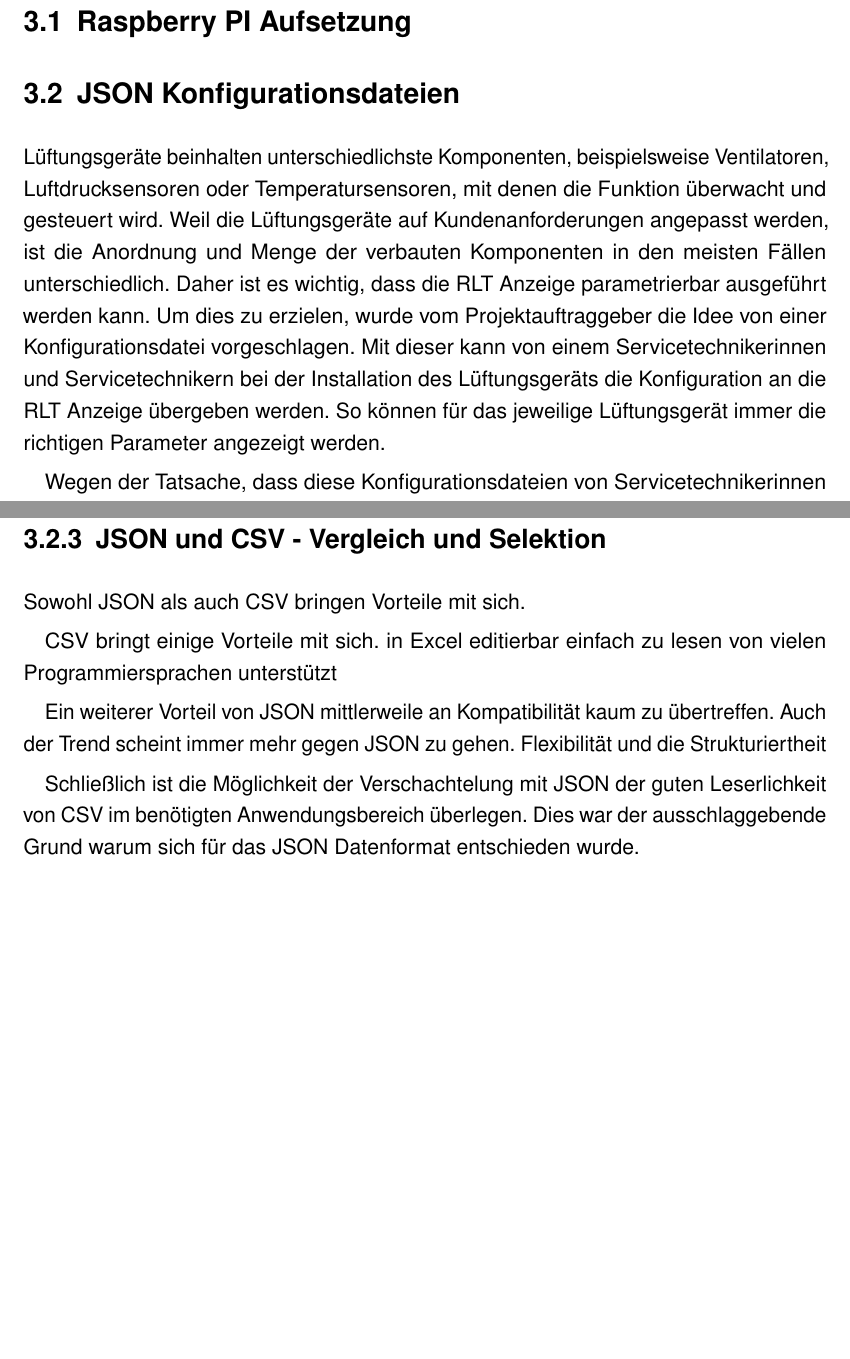
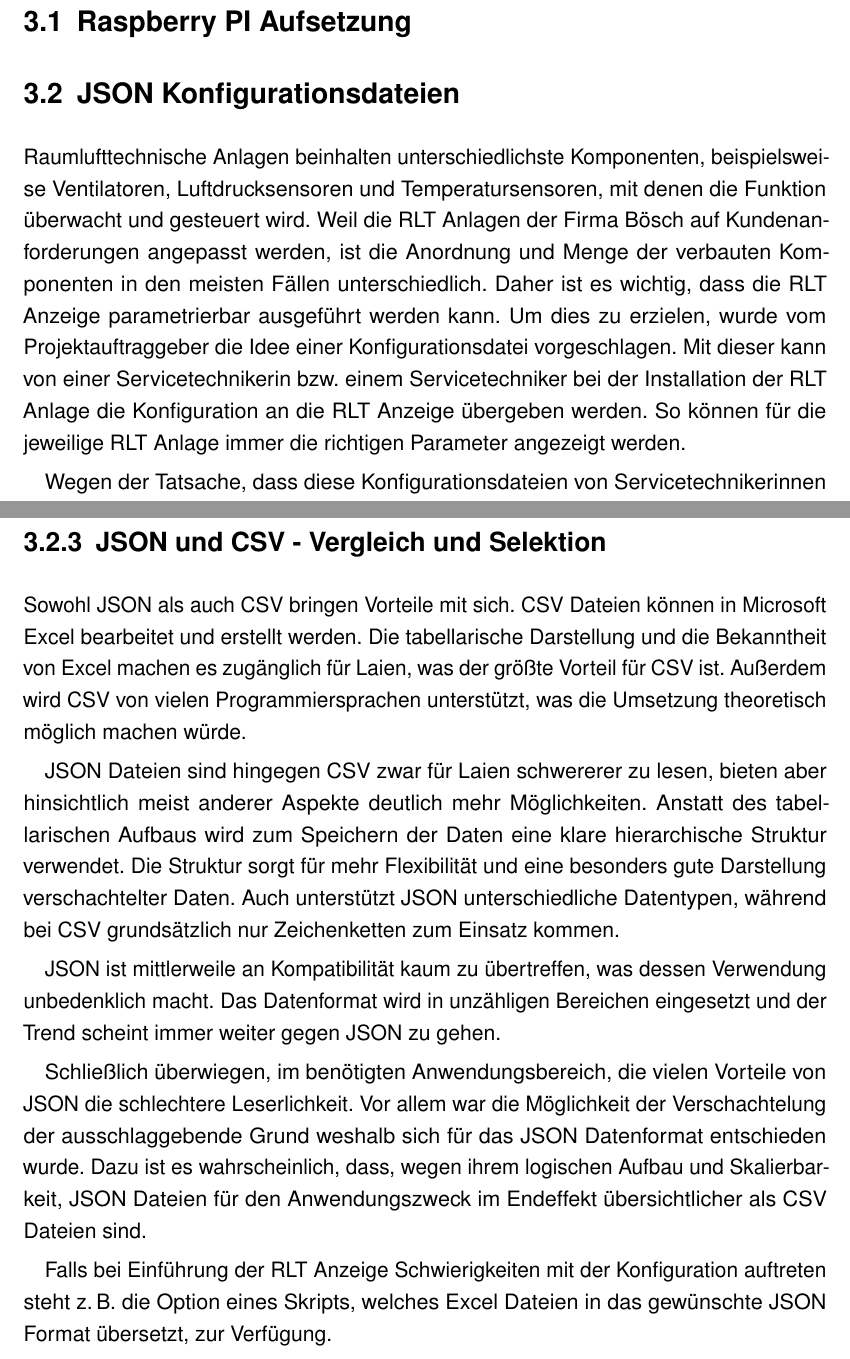
Before and after one commit to DevGnomino/DA_LaTeX_Template_HTL_Dornbirn, a LaTeX thesis (WI_DA_5bWI_Fenkart_Mangeng_Pezze_Schneider.tex, which reads Acronyms.tex, json_csv.tex): two parts of pages 23 and 29 of 51, joined at a grey line, cut so that both start at the same text, the shorter picture padded with empty space. Compiled offline with pdfLaTeX.

Commit message:
json csv entscheidung fertig

```diff
--- a/Acronyms.tex
+++ b/Acronyms.tex
@@ -44,10 +44,15 @@ extra = {[\officialeuro{}]},
 }
 
 \DeclareAcronym{rltanlage}{
-	short = RLT-Anlage,
+	short = RLT Anlage,
 	long  = raumlufttechnische Anlage,
-	short-plural = RLT-Anlagen,
+	short-plural = RLT Anlagen,
 	long-plural = raumlufttechnische Anlagen,
+}
+
+\DeclareAcronym{rltanlagen}{
+	short = RLT Anlagen,
+	long  = raumlufttechnische Anlagen,
 }
 
 \DeclareAcronym{gui}{
--- a/json_csv.tex
+++ b/json_csv.tex
@@ -1,4 +1,4 @@
-Lüftungsgeräte beinhalten unterschiedlichste Komponenten, beispielsweise Ventilatoren, Luftdrucksensoren oder Temperatursensoren, mit denen die Funktion überwacht und gesteuert wird. Weil die Lüftungsgeräte auf Kundenanforderungen angepasst werden, ist die Anordnung und Menge der verbauten Komponenten in den meisten Fällen unterschiedlich. Daher ist es wichtig, dass die \acs{rltanzeige} parametrierbar ausgeführt werden kann. Um dies zu erzielen, wurde vom Projektauftraggeber die Idee von einer Konfigurationsdatei vorgeschlagen. Mit dieser kann von einem  Servicetechnikerinnen und Servicetechnikern bei der Installation des Lüftungsgeräts die Konfiguration an die \acs{rltanzeige} übergeben werden. So können für das jeweilige Lüftungsgerät immer die richtigen Parameter angezeigt werden.
+Raumlufttechnische Anlagen beinhalten unterschiedlichste Komponenten, beispielsweise Ventilatoren, Luftdrucksensoren und Temperatursensoren, mit denen die Funktion überwacht und gesteuert wird. Weil die \acs{rltanlagen} der Firma Bösch auf Kundenanforderungen angepasst werden, ist die Anordnung und Menge der verbauten Komponenten in den meisten Fällen unterschiedlich. Daher ist es wichtig, dass die \acs{rltanzeige} parametrierbar ausgeführt werden kann. Um dies zu erzielen, wurde vom Projektauftraggeber die Idee einer Konfigurationsdatei vorgeschlagen. Mit dieser kann von einer  Servicetechnikerin \bzw einem Servicetechniker bei der Installation der \acs{rltanlage} die Konfiguration an die \acs{rltanzeige} übergeben werden. So können für die jeweilige \acs{rltanlage} immer die richtigen Parameter angezeigt werden.
 
 Wegen der Tatsache, dass diese Konfigurationsdateien von Servicetechnikerinnen und Servicetechnikern erstellt werden müssen, ist es wichtig, dass das gewählte Datenformat für Laien einfach zu verstehen ist. Daher lag die Entscheidung für das richtige Datenformat zwischen \acs{csv} und \acs{json}. Andere Formate  wie \acf{xml} wurden nicht in Erwägung gezogen, weil das Projektteam mit \acs{json} und \acs{csv} schon vertraut war. Darüber hinaus ist \acs{xml} im Vergleich zu \acs{json} für Laien schwerer zu lesen und schreiben, was es für die Anwendung ungeeignet macht.
 
@@ -97,17 +99,11 @@ Mithilfe dieser Syntax, kann man in \acs{json} folgende Strukturen umsetzen:
 \subsection{\acs{json} und \acs{csv} - Vergleich und Selektion}
 Sowohl \acs{json} als auch \acs{csv} bringen Vorteile mit sich.
+\acs{csv} Dateien können in Microsoft Excel bearbeitet und erstellt werden. Die tabellarische Darstellung und die Bekanntheit von Excel machen es zugänglich für Laien, was der größte Vorteil für \acs{csv} ist. Außerdem wird \acs{csv} von vielen Programmiersprachen unterstützt, was die Umsetzung theoretisch möglich machen würde.
 
-\acs{csv} bringt einige Vorteile mit sich.
-in Excel editierbar
-einfach zu lesen
-von vielen Programmiersprachen unterstützt
+\acs{json} Dateien sind hingegen \acs{csv} zwar für Laien schwererer zu lesen, bieten aber hinsichtlich meist anderer Aspekte deutlich mehr Möglichkeiten. Anstatt des tabellarischen Aufbaus wird zum Speichern der Daten eine klare hierarchische Struktur verwendet. Die Struktur sorgt für mehr Flexibilität und eine besonders gute Darstellung verschachtelter Daten. Auch unterstützt \acs{json} unterschiedliche Datentypen, während bei \acs{csv} grundsätzlich nur Zeichenketten zum Einsatz kommen.
 
+\acs{json} ist mittlerweile an Kompatibilität kaum zu übertreffen, was dessen Verwendung unbedenklich macht. Das Datenformat wird in unzähligen Bereichen eingesetzt und der Trend scheint immer weiter gegen \acs{json} zu gehen.
 
-Ein weiterer Vorteil von \acs{json} mittlerweile an Kompatibilität kaum zu übertreffen. Auch der Trend scheint immer mehr gegen \acs{json} zu gehen. Flexibilität und die Strukturiertheit
+Schließlich überwiegen, im benötigten Anwendungsbereich, die vielen Vorteile von \acs{json} die schlechtere Leserlichkeit. Vor allem war die Möglichkeit der Verschachtelung der ausschlaggebende Grund weshalb sich für das \acs{json} Datenformat entschieden wurde. Dazu ist es wahrscheinlich, dass, wegen ihrem logischen Aufbau und  Skalierbarkeit, \acs{json} Dateien für den Anwendungszweck im Endeffekt übersichtlicher als \acs{csv} Dateien sind.
 
-
-Schließlich ist die Möglichkeit der Verschachtelung mit \acs{json} der guten Leserlichkeit von \acs{csv} im benötigten Anwendungsbereich überlegen. Dies war der ausschlaggebende Grund warum sich für das \acs{json} Datenformat entschieden wurde.
-
-
-
-\cite{SQLizer:2017}
+Falls bei Einführung der \acs{rltanzeige} Schwierigkeiten mit der Konfiguration auftreten steht \zB die Option eines Skripts, welches Excel Dateien in das gewünschte \acs{json} Format übersetzt, zur Verfügung.
```
Also changed, not shown: Hinweise.tex (+5 -9 lines), json_config_files-X1DamianoPezze.tex (added, +1 -0 lines), json_config_files.tex (+1 -1 lines), json_csv.tex (2 more changed lines), 2 other files.
